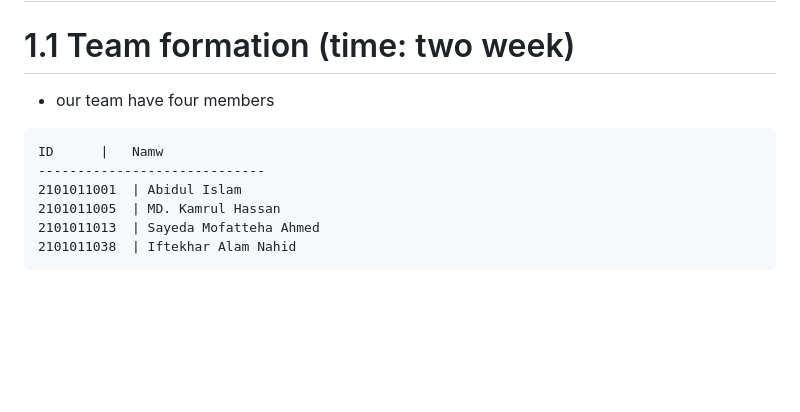
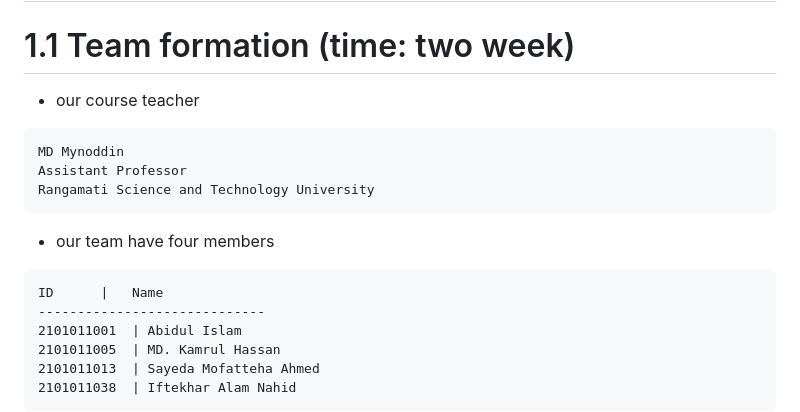
Before and after one commit to Mohammadkamrulhassan/RelifMesh-01, a Markdown page: README.md, the part around the change. Rendered like a GitHub page; blank space fills up the shorter version.

Commit message:
commit commment

````diff
--- a/README.md
+++ b/README.md
@@ -13,9 +13,15 @@ inst/idea: Triggered by floods/cyclones (highly relevant to Bangladesh), this sy
 ### Section 1
 # Work progress updated to Course Teacher
 # 1.1 Team formation (time: two week)
+- our course teacher
+```
+MD Mynoddin
+Assistant Professor
+Rangamati Science and Technology University
+```
 - our team have four members
 ```
-ID		|	Namw
+ID		|	Name
 -----------------------------
 2101011001	| Abidul Islam
 2101011005	| MD. Kamrul Hassan
````
